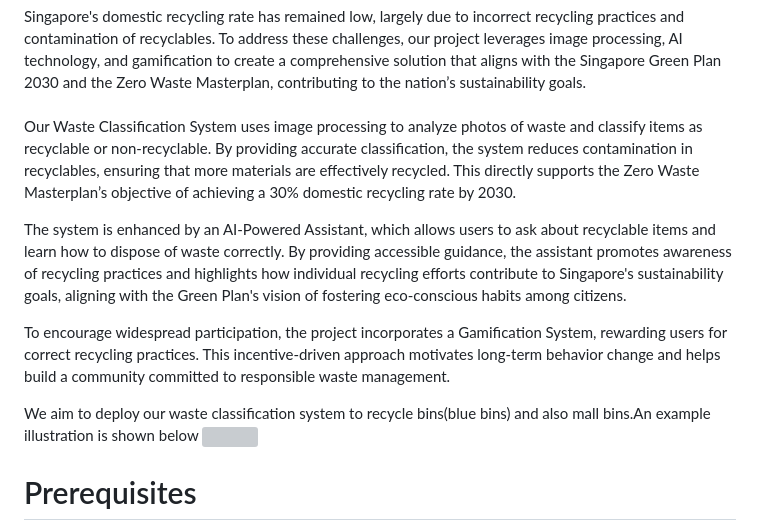
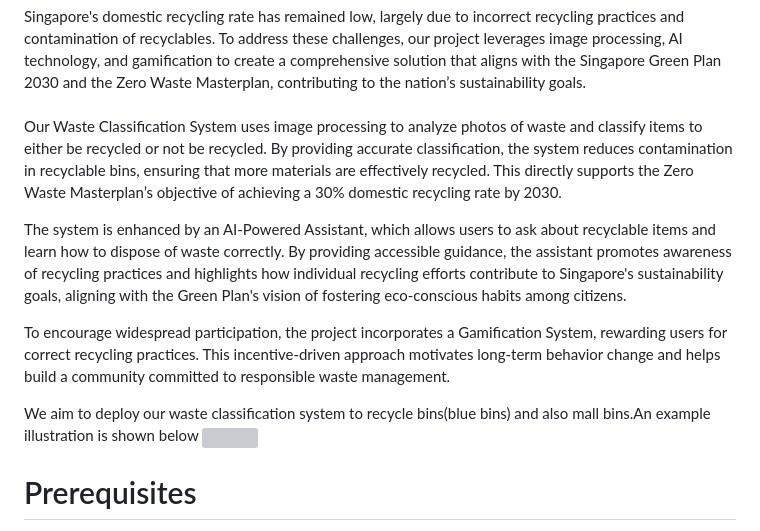
Before and after one commit to guanghaokwa/AI-HFC-Recycle-Management-System, a Markdown page: README.md, the part around the change printed below. GitHub-like rendering; grey boxes are pictures that could not be loaded.

```diff
--- a/README.md
+++ b/README.md
@@ -4,7 +4,7 @@
 <h1>Project Description: AI-Powered Waste Classification and Recycling Awareness System</h1>
 Singapore's domestic recycling rate has remained low, largely due to incorrect recycling practices and contamination of recyclables. To address these challenges, our project leverages image processing, AI technology, and gamification to create a comprehensive solution that aligns with the Singapore Green Plan 2030 and the Zero Waste Masterplan, contributing to the nation’s sustainability goals. <br> <br>
 
-Our Waste Classification System uses image processing to analyze photos of waste and classify items as recyclable or non-recyclable. By providing accurate classification, the system reduces contamination in recyclables, ensuring that more materials are effectively recycled. This directly supports the Zero Waste Masterplan’s objective of achieving a 30% domestic recycling rate by 2030.
+Our Waste Classification System uses image processing to analyze photos of waste and classify items to either be recycled or not be recycled. By providing accurate classification, the system reduces contamination in recyclable bins, ensuring that more materials are effectively recycled. This directly supports the Zero Waste Masterplan’s objective of achieving a 30% domestic recycling rate by 2030.
 
 The system is enhanced by an AI-Powered Assistant, which allows users to ask about recyclable items and learn how to dispose of waste correctly. By providing accessible guidance, the assistant promotes awareness of recycling practices and highlights how individual recycling efforts contribute to Singapore's sustainability goals, aligning with the Green Plan's vision of fostering eco-conscious habits among citizens.
 
```
Also changed, not shown: other parts of README.md (+1 -1 lines).
